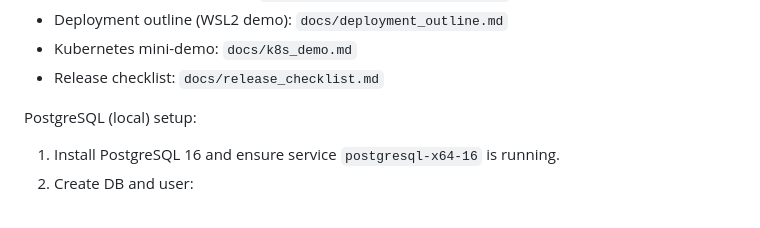
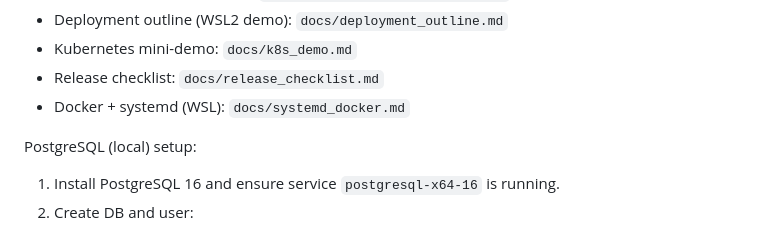
Before and after one commit to mkarklins55/puteklis-api, a Markdown page: README.md, the part around the change. GitHub-like rendering.

Commit message:
Add Docker systemd runbook for WSL

```diff
--- a/README.md
+++ b/README.md
@@ -64,6 +64,7 @@ Docs:
 - Deployment outline (WSL2 demo): `docs/deployment_outline.md`
 - Kubernetes mini-demo: `docs/k8s_demo.md`
 - Release checklist: `docs/release_checklist.md`
+- Docker + systemd (WSL): `docs/systemd_docker.md`
 
 PostgreSQL (local) setup:
 
```
Also changed, not shown: docs/systemd_docker.md (added, +73 -0 lines).
